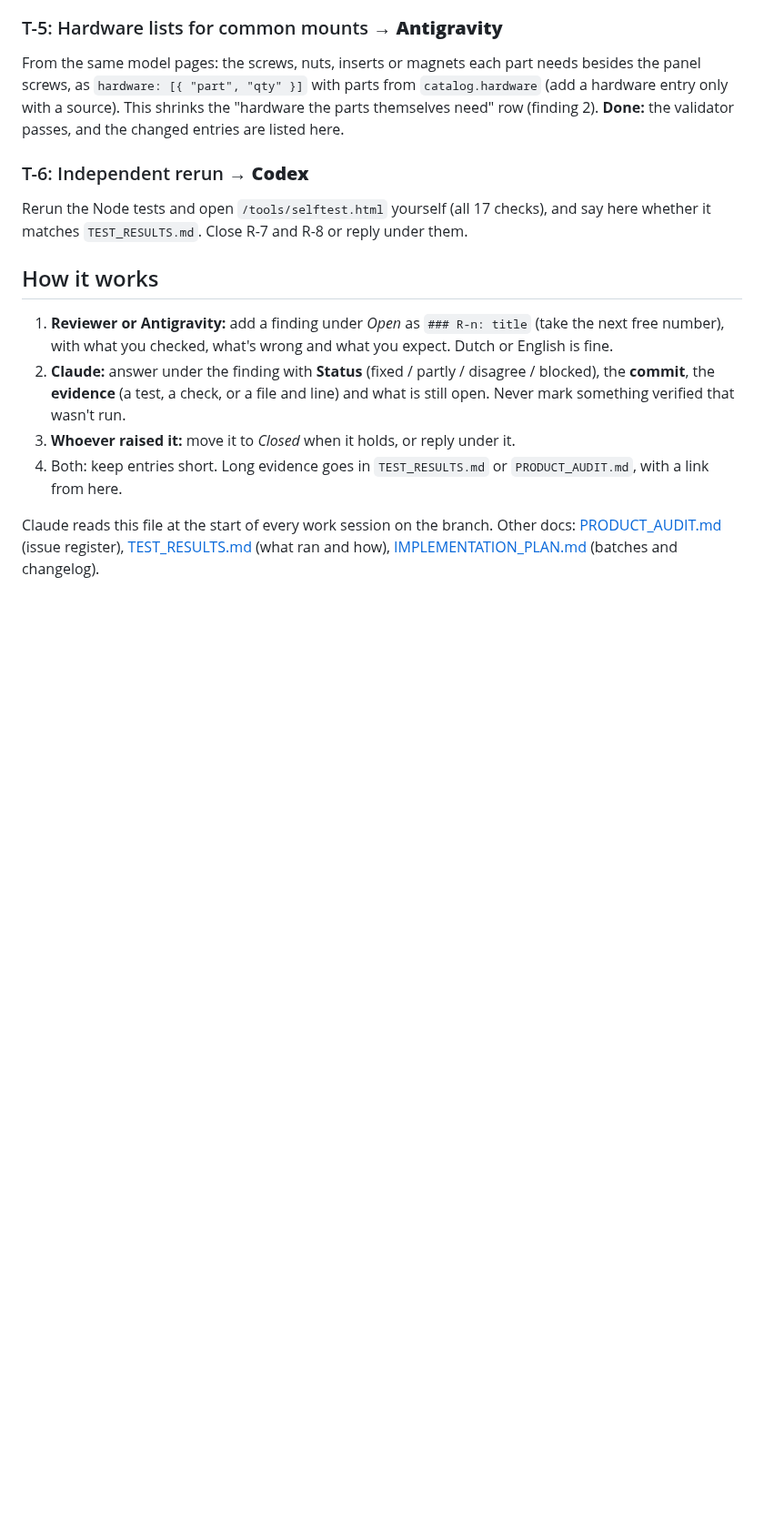
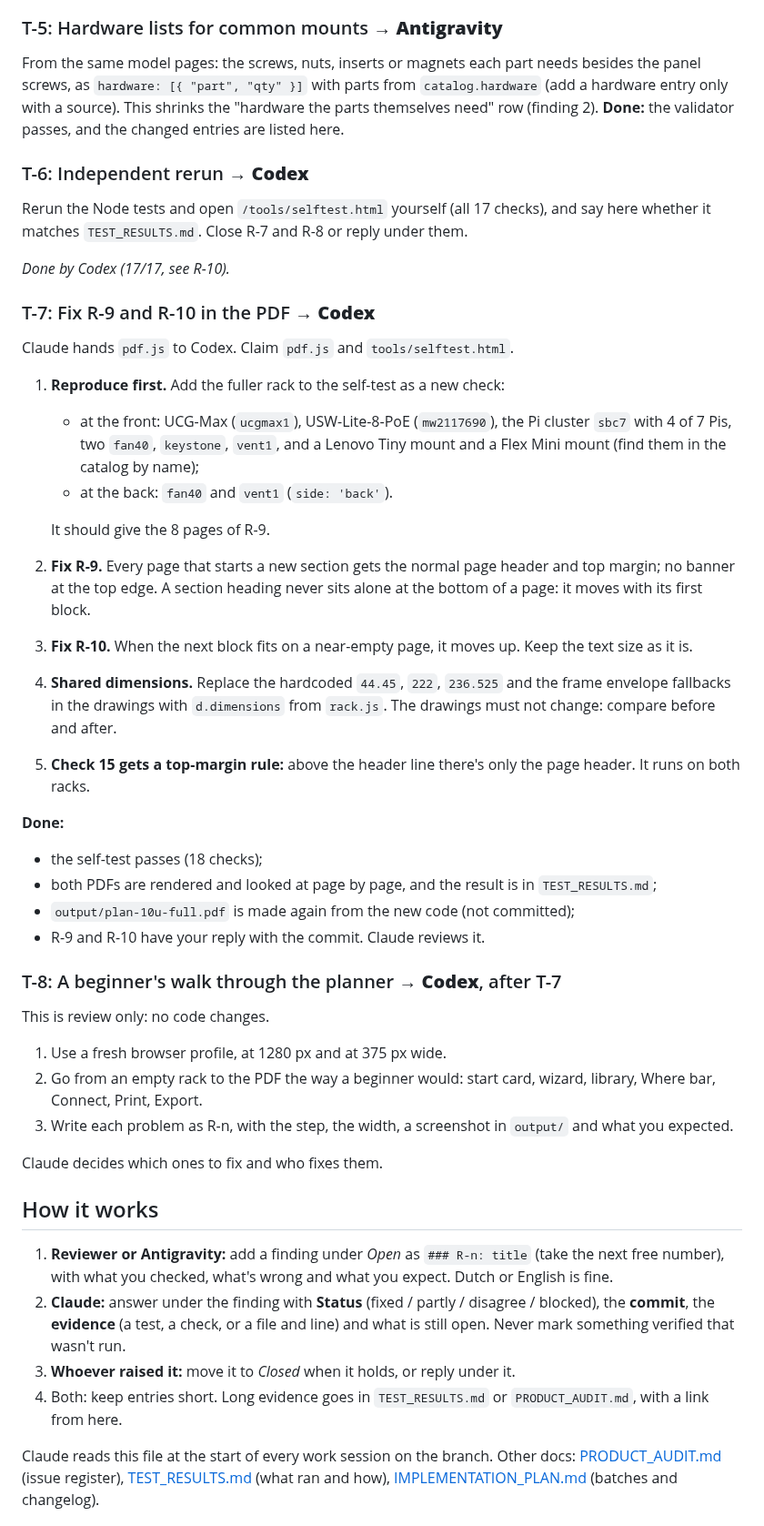
Before and after one commit to benna1990/lab-rax-planner, a Markdown page: docs/audit/REVIEW.md, the part around one of its changes. Shown at 91% size. Drawn GitHub-style; blank space fills up the shorter version.

```diff
--- a/docs/audit/REVIEW.md
+++ b/docs/audit/REVIEW.md
@@ -61,6 +66,34 @@ From the same model pages: the screws, nuts, inserts or magnets each part needs
 ### T-6: Independent rerun → **Codex**
 Rerun the Node tests and open `/tools/selftest.html` yourself (all 17 checks), and say here whether it matches `TEST_RESULTS.md`. Close R-7 and R-8 or reply under them.
 
+*Done by Codex (17/17, see R-10).*
+
+### T-7: Fix R-9 and R-10 in the PDF → **Codex**
+Claude hands `pdf.js` to Codex. Claim `pdf.js` and `tools/selftest.html`.
+1. **Reproduce first.** Add the fuller rack to the self-test as a new check:
+   - at the front: UCG-Max (`ucgmax1`), USW-Lite-8-PoE (`mw2117690`), the Pi cluster `sbc7` with 4 of 7 Pis, two `fan40`, `keystone`, `vent1`, and a Lenovo Tiny mount and a Flex Mini mount (find them in the catalog by name);
+   - at the back: `fan40` and `vent1` (`side: 'back'`).
+
+   It should give the 8 pages of R-9.
+2. **Fix R-9.** Every page that starts a new section gets the normal page header and top margin; no banner at the top edge. A section heading never sits alone at the bottom of a page: it moves with its first block.
+3. **Fix R-10.** When the next block fits on a near-empty page, it moves up. Keep the text size as it is.
+4. **Shared dimensions.** Replace the hardcoded `44.45`, `222`, `236.525` and the frame envelope fallbacks in the drawings with `d.dimensions` from `rack.js`. The drawings must not change: compare before and after.
+5. **Check 15 gets a top-margin rule:** above the header line there's only the page header. It runs on both racks.
+
+**Done:**
+- the self-test passes (18 checks);
+- both PDFs are rendered and looked at page by page, and the result is in `TEST_RESULTS.md`;
+- `output/plan-10u-full.pdf` is made again from the new code (not committed);
+- R-9 and R-10 have your reply with the commit. Claude reviews it.
+
+### T-8: A beginner's walk through the planner → **Codex**, after T-7
+This is review only: no code changes.
+1. Use a fresh browser profile, at 1280 px and at 375 px wide.
+2. Go from an empty rack to the PDF the way a beginner would: start card, wizard, library, Where bar, Connect, Print, Export.
+3. Write each problem as R-n, with the step, the width, a screenshot in `output/` and what you expected.
+
+Claude decides which ones to fix and who fixes them.
+
 ## How it works
 
 1. **Reviewer or Antigravity:** add a finding under *Open* as `### R-n: title` (take the next free number), with what you checked, what's wrong and what you expect. Dutch or English is fine.
```
Also changed, not shown: other parts of docs/audit/REVIEW.md (+8 -1 lines), docs/audit/AGENT_OVERLEG.md (+22 -1 lines).
